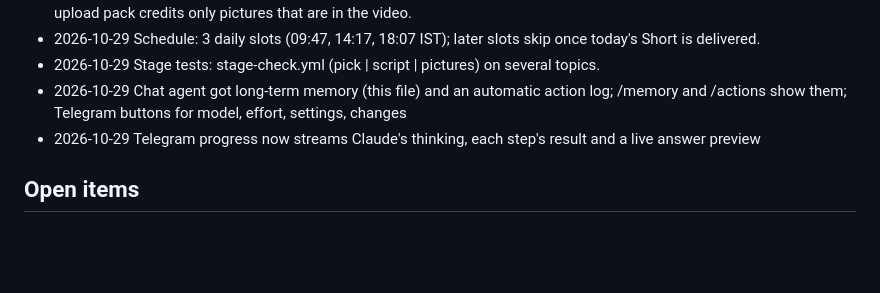
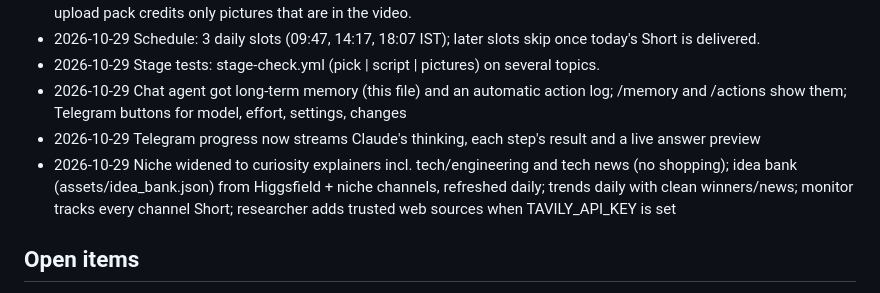
Before and after one commit to bsaisuryacharan/agentshift-shorts, a Markdown page: state/chat/memory.md, the part around the change. Drawn GitHub-style; blank space fills up the shorter version.

Commit message:
memory: - 2026-10-29 Niche widened to curiosity explainers incl. tec

```diff
--- a/state/chat/memory.md
+++ b/state/chat/memory.md
@@ -29,6 +29,7 @@
 - 2026-10-29 Stage tests: stage-check.yml (pick | script | pictures) on several topics.
 - 2026-10-29 Chat agent got long-term memory (this file) and an automatic action log; /memory and /actions show them; Telegram buttons for model, effort, settings, changes
 - 2026-10-29 Telegram progress now streams Claude's thinking, each step's result and a live answer preview
+- 2026-10-29 Niche widened to curiosity explainers incl. tech/engineering and tech news (no shopping); idea bank (assets/idea_bank.json) from Higgsfield + niche channels, refreshed daily; trends daily with clean winners/news; monitor tracks every channel Short; researcher adds trusted web sources when TAVILY_API_KEY is set
 
 ## Open items
 - 2026-10-29 Mariana Trench Short (first judge-approved, "mariana-trench-mystery-a2") approved by the owner but NOT yet on YouTube: the first upload failed on an expired YouTube login; the login was renewed. Send /upload (owner's go-ahead given) to post it. Its narration says "22 people have reached these depths" (Wikipedia: 22 crewed descents) - the owner chose to post anyway.
```
